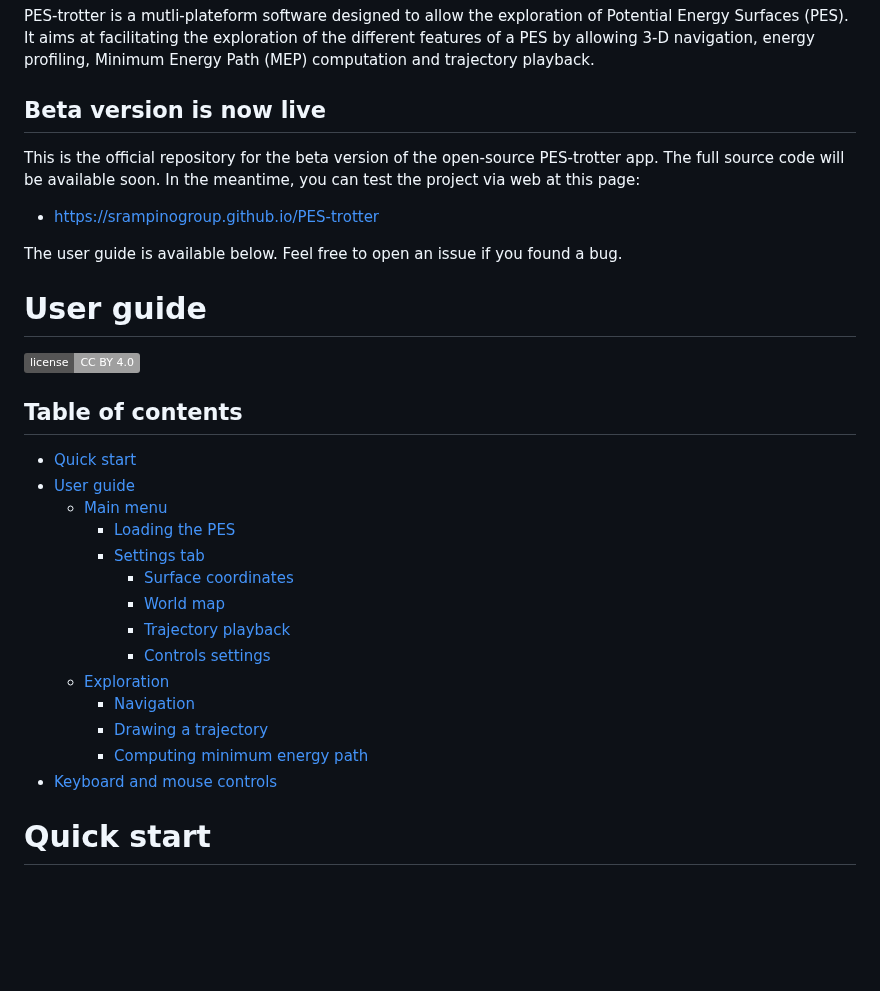
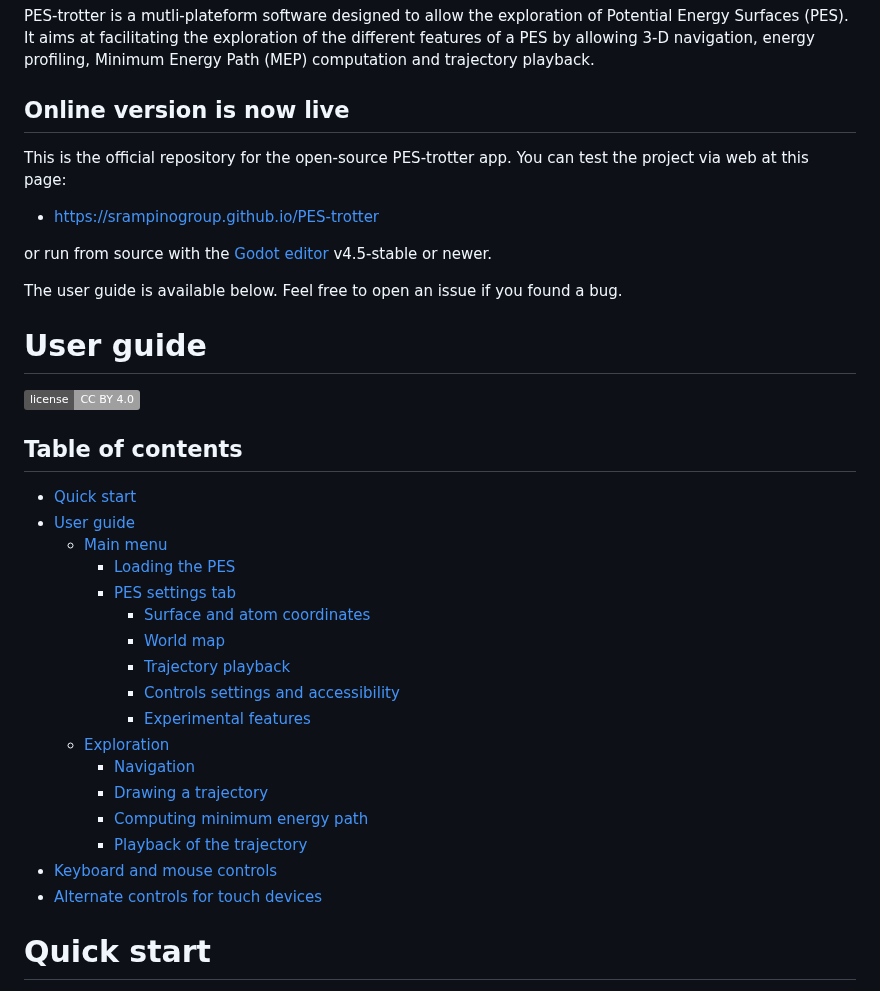
Before and after one commit to srampinogroup/PES-trotter, a Markdown page: README.md, the part around the change. Rendered like a GitHub page; badges without logos; blank space fills up the shorter version.

Commit message:
Update README.md TOC

```diff
--- a/README.md
+++ b/README.md
@@ -14,13 +14,15 @@ the exploration of the different features of a PES by allowing 3-D
 navigation, energy profiling, Minimum Energy Path (MEP) computation and
 trajectory playback.
 
-## Beta version is now live
+## Online version is now live
 
-This is the official repository for the beta version of the
-open-source PES-trotter app. The full source code will be available
-soon. In the meantime, you can test the project via web at this page:
+This is the official repository for the open-source PES-trotter app.
+You can test the project via web at this page:
 
 * https://srampinogroup.github.io/PES-trotter
+
+or run from source with the [Godot editor](https://godotengine.org/download)
+v4.5-stable or newer.
 
 The user guide is available below. Feel free to open an issue if you
 found a bug.
@@ -36,16 +38,19 @@ found a bug.
 - [User guide](#user-guide)
   * [Main menu](#main-menu)
     + [Loading the PES](#loading-the-pes)
-    + [Settings tab](#settings-tab)
-      - [Surface coordinates](#surface-coordinates)
+    + [PES settings tab](#pes-settings-tab)
+      - [Surface and atom coordinates](#surface-and-atom-coordinates)
       - [World map](#world-map)
       - [Trajectory playback](#trajectory-playback)
-      - [Controls settings](#controls-settings)
+      - [Controls settings and accessibility](#controls-settings-and-accessibility)
+      - [Experimental features](#experimental-features)
   * [Exploration](#exploration)
     + [Navigation](#navigation)
     + [Drawing a trajectory](#drawing-a-trajectory)
     + [Computing minimum energy path](#computing-minimum-energy-path)
+    + [Playback of the trajectory](#playback-of-the-trajectory)
 - [Keyboard and mouse controls](#keyboard-and-mouse-controls)
+- [Alternate controls for touch devices](#alternate-controls-for-touch-devices)
 
 # Quick start
 
```
